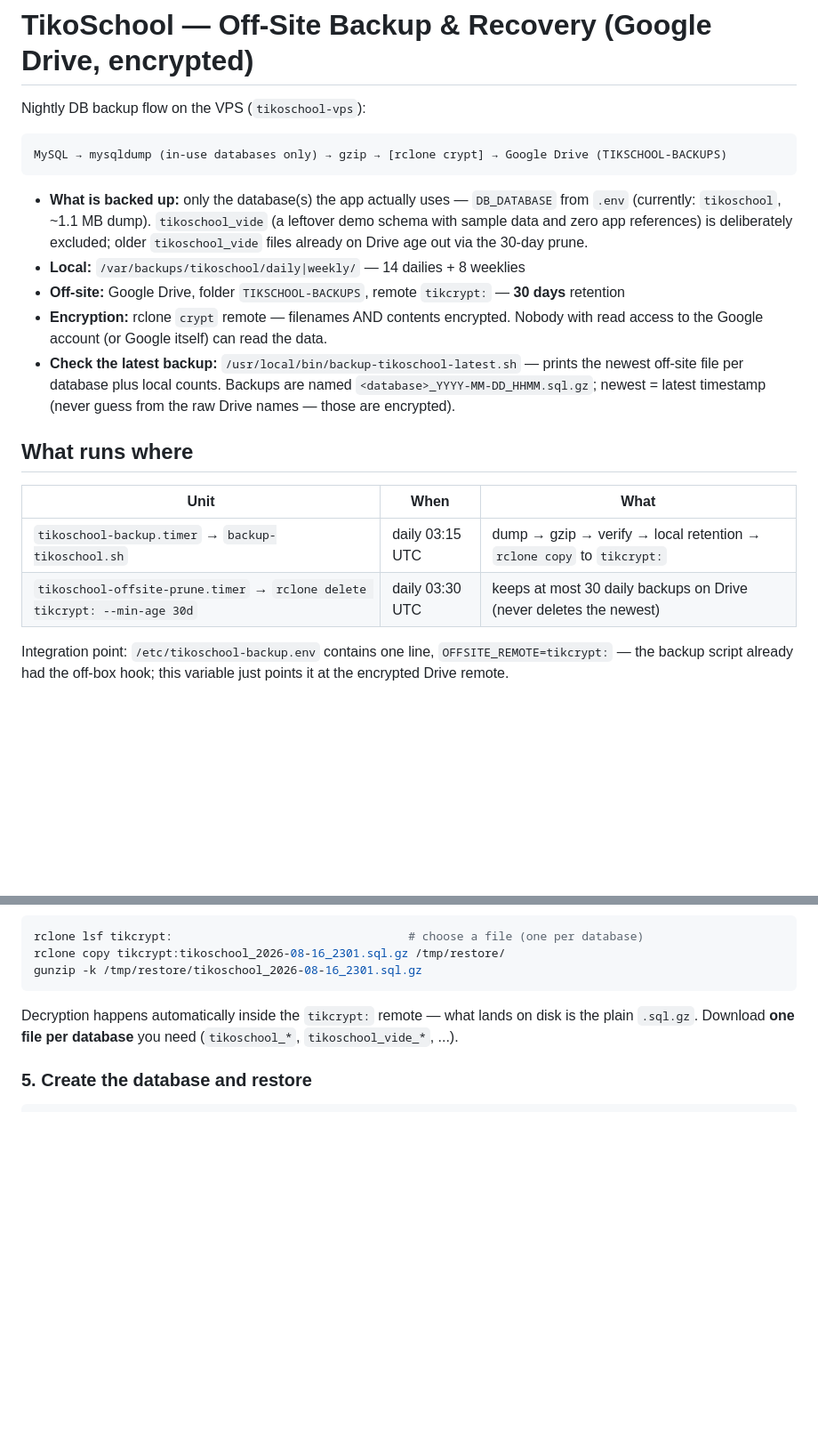
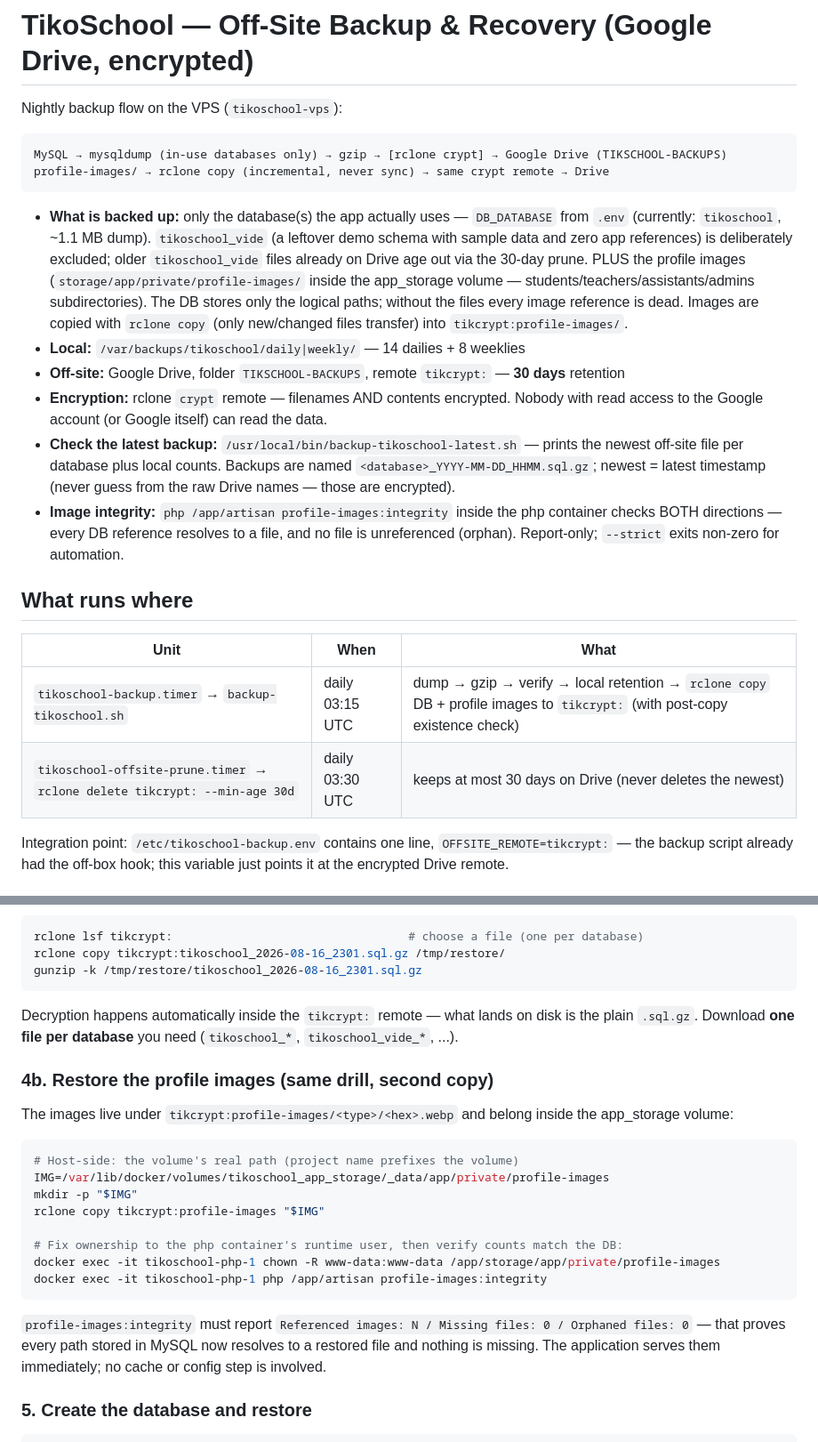
Before and after one commit to AyoubEttalbi/Tikoschool, a Markdown page: OFFSITE_BACKUP_RECOVERY.md, 2 parts joined by grey strips. Shown at 89% size. GitHub-like rendering; blank space fills up the shorter version.

Commit message:
docs: profile images in nightly backup and restore procedure

````diff
--- a/OFFSITE_BACKUP_RECOVERY.md
+++ b/OFFSITE_BACKUP_RECOVERY.md
@@ -1,15 +1,20 @@
 # TikoSchool — Off-Site Backup & Recovery (Google Drive, encrypted)
 
-Nightly DB backup flow on the VPS (`tikoschool-vps`):
+Nightly backup flow on the VPS (`tikoschool-vps`):
 
 ```
 MySQL → mysqldump (in-use databases only) → gzip → [rclone crypt] → Google Drive (TIKSCHOOL-BACKUPS)
+profile-images/ → rclone copy (incremental, never sync) → same crypt remote → Drive
 ```
 
 - **What is backed up:** only the database(s) the app actually uses — `DB_DATABASE` from
   `.env` (currently: `tikoschool`, ~1.1 MB dump). `tikoschool_vide` (a leftover demo
   schema with sample data and zero app references) is deliberately excluded; older
   `tikoschool_vide` files already on Drive age out via the 30-day prune.
+  PLUS the profile images (`storage/app/private/profile-images/` inside the app_storage
+  volume — students/teachers/assistants/admins subdirectories). The DB stores only the
+  logical paths; without the files every image reference is dead. Images are copied with
+  `rclone copy` (only new/changed files transfer) into `tikcrypt:profile-images/`.
 - **Local:** `/var/backups/tikoschool/daily|weekly/` — 14 dailies + 8 weeklies
 - **Off-site:** Google Drive, folder `TIKSCHOOL-BACKUPS`, remote `tikcrypt:` — **30 days** retention
 - **Encryption:** rclone `crypt` remote — filenames AND contents encrypted. Nobody with read
@@ -18,13 +23,16 @@ MySQL → mysqldump (in-use databases only) → gzip → [rclone crypt] → Goog
   newest off-site file per database plus local counts. Backups are named
   `<database>_YYYY-MM-DD_HHMM.sql.gz`; newest = latest timestamp (never guess from the
   raw Drive names — those are encrypted).
+- **Image integrity:** `php /app/artisan profile-images:integrity` inside the php
+  container checks BOTH directions — every DB reference resolves to a file, and no file
+  is unreferenced (orphan). Report-only; `--strict` exits non-zero for automation.
 
 ## What runs where
 
 | Unit | When | What |
 |---|---|---|
-| `tikoschool-backup.timer` → `backup-tikoschool.sh` | daily 03:15 UTC | dump → gzip → verify → local retention → `rclone copy` to `tikcrypt:` |
-| `tikoschool-offsite-prune.timer` → `rclone delete tikcrypt: --min-age 30d` | daily 03:30 UTC | keeps at most 30 daily backups on Drive (never deletes the newest) |
+| `tikoschool-backup.timer` → `backup-tikoschool.sh` | daily 03:15 UTC | dump → gzip → verify → local retention → `rclone copy` DB + profile images to `tikcrypt:` (with post-copy existence check) |
+| `tikoschool-offsite-prune.timer` → `rclone delete tikcrypt: --min-age 30d` | daily 03:30 UTC | keeps at most 30 days on Drive (never deletes the newest) |
 
 Integration point: `/etc/tikoschool-backup.env` contains one line,
 `OFFSITE_REMOTE=tikcrypt:` — the backup script already had the off-box hook; this variable
@@ -98,6 +106,27 @@ gunzip -k /tmp/restore/tikoschool_2026-08-16_2301.sql.gz
 Decryption happens automatically inside the `tikcrypt:` remote — what lands on disk is the
 plain `.sql.gz`. Download **one file per database** you need (`tikoschool_*`, `tikoschool_vide_*`, ...).
 
+### 4b. Restore the profile images (same drill, second copy)
+
+The images live under `tikcrypt:profile-images/<type>/<hex>.webp` and belong inside the
+app_storage volume:
+
+```bash
+# Host-side: the volume's real path (project name prefixes the volume)
+IMG=/var/lib/docker/volumes/tikoschool_app_storage/_data/app/private/profile-images
+mkdir -p "$IMG"
+rclone copy tikcrypt:profile-images "$IMG"
+
+# Fix ownership to the php container's runtime user, then verify counts match the DB:
+docker exec -it tikoschool-php-1 chown -R www-data:www-data /app/storage/app/private/profile-images
+docker exec -it tikoschool-php-1 php /app/artisan profile-images:integrity
+```
+
+`profile-images:integrity` must report `Referenced images: N / Missing files: 0 /
+Orphaned files: 0` — that proves every path stored in MySQL now resolves to a restored
+file and nothing is missing. The application serves them immediately; no cache or config
+step is involved.
+
 ### 5. Create the database and restore
 
 ```bash
````
